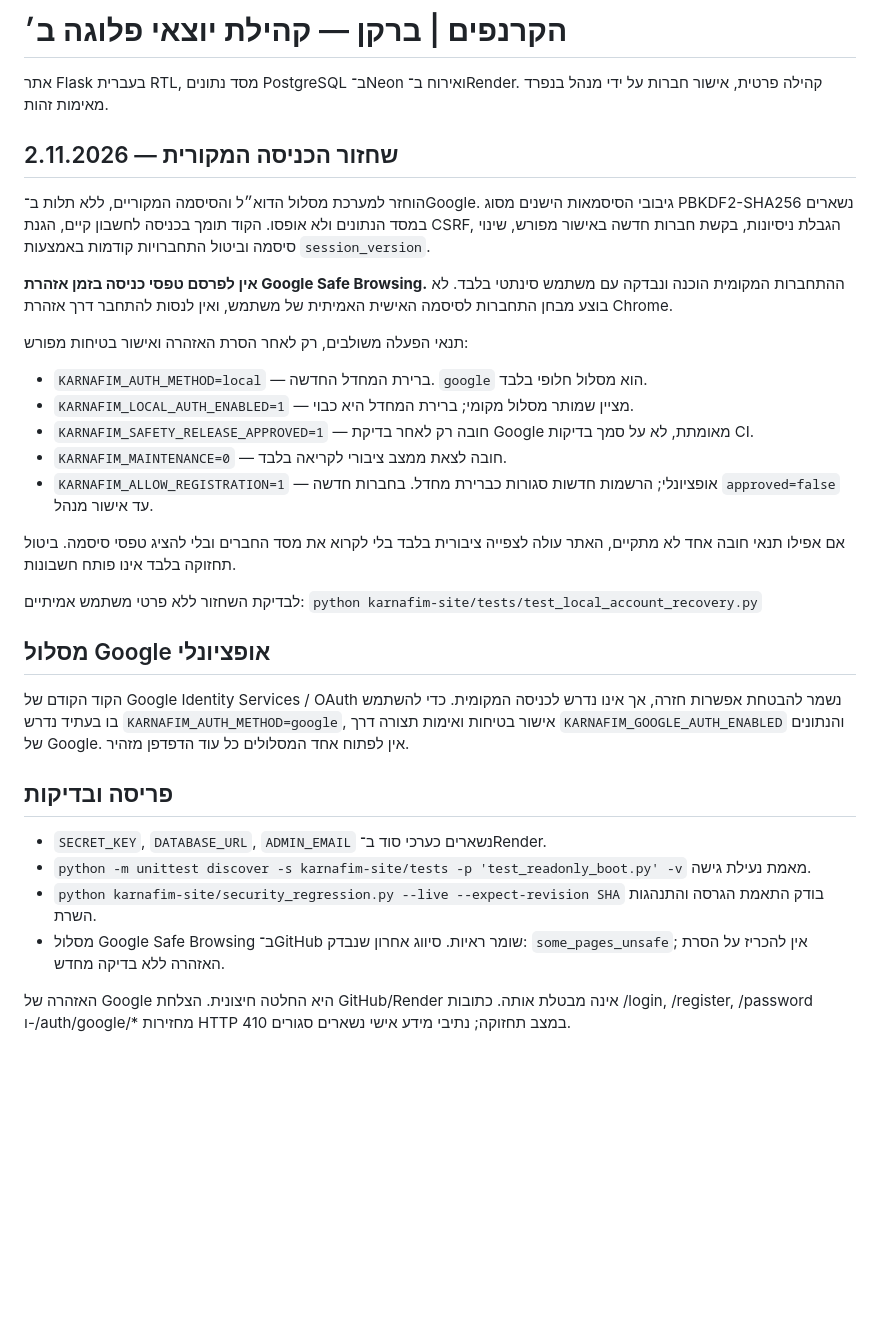
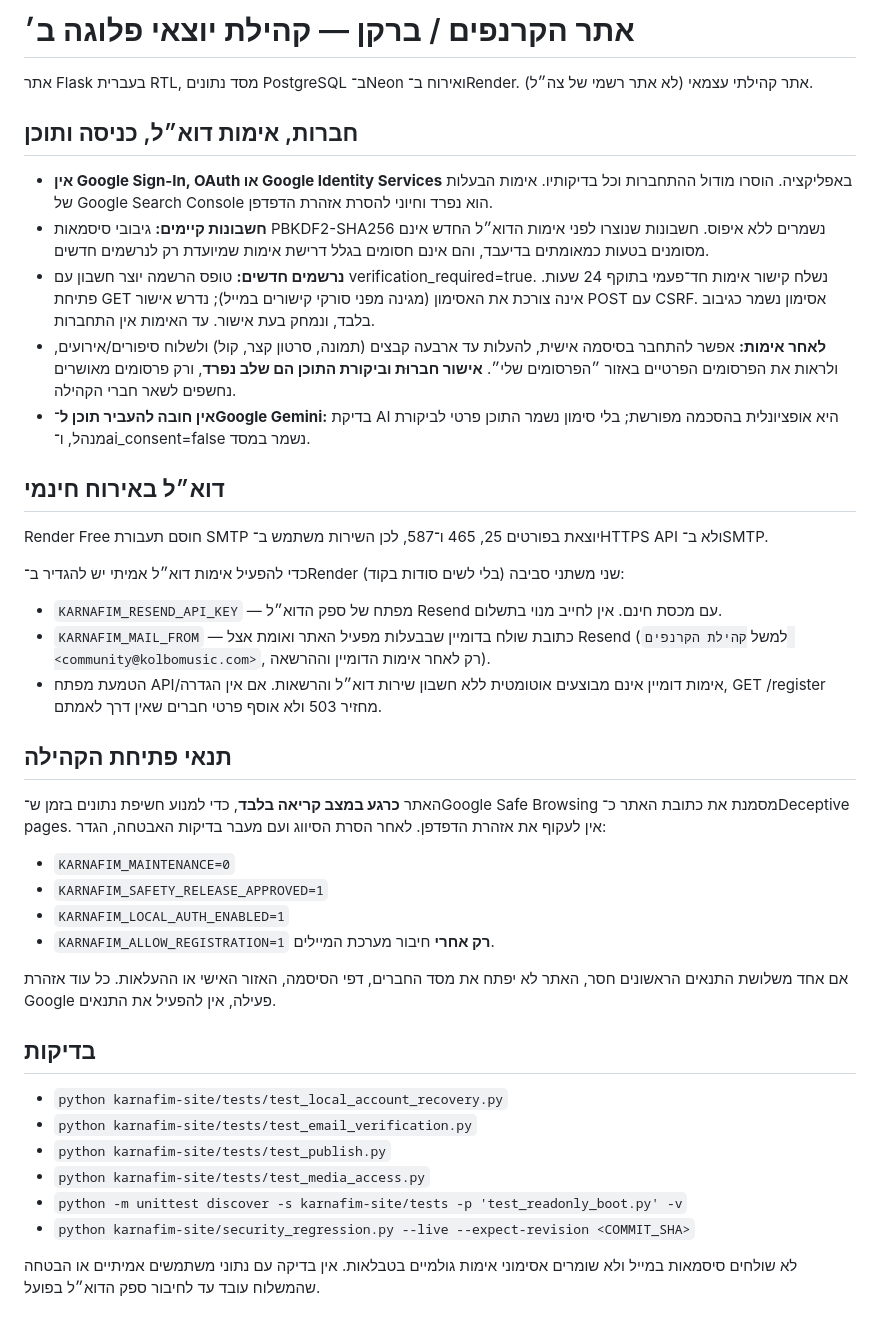
Before and after one commit to kolbomusic/kolbo-android-app, a Markdown page: karnafim-site/README.md, the part around the change. Rendered like a GitHub page; blank space fills up the shorter version.

Commit message:
Document fully local sign-in, email verification, posting permissions and free HTTPS email prerequisites

```diff
--- a/karnafim-site/README.md
+++ b/karnafim-site/README.md
@@ -1,35 +1,41 @@
-# הקרנפים | ברקן — קהילת יוצאי פלוגה ב׳
+# אתר הקרנפים / ברקן — קהילת יוצאי פלוגה ב׳
 
-אתר Flask בעברית RTL, מסד נתונים PostgreSQL ב־Neon ואירוח ב־Render. קהילה פרטית, אישור חברות על ידי מנהל בנפרד מאימות זהות.
+אתר Flask בעברית RTL, מסד נתונים PostgreSQL ב־Neon ואירוח ב־Render. אתר קהילתי עצמאי (לא אתר רשמי של צה״ל).
 
-## שחזור הכניסה המקורית — 2.11.2026
+## חברות, אימות דוא״ל, כניסה ותוכן
 
-הוחזר למערכת מסלול הדוא״ל והסיסמה המקוריים, ללא תלות ב־Google. גיבובי הסיסמאות הישנים מסוג PBKDF2-SHA256 נשארים במסד הנתונים ולא אופסו. הקוד תומך בכניסה לחשבון קיים, הגנת CSRF, הגבלת ניסיונות, בקשת חברות חדשה באישור מפורש, שינוי סיסמה וביטול התחברויות קודמות באמצעות `session_version`.
+- **אין Google Sign-In, OAuth או Google Identity Services** באפליקציה. הוסרו מודול ההתחברות וכל בדיקותיו. אימות הבעלות של Google Search Console הוא נפרד וחיוני להסרת אזהרת הדפדפן.
+- **חשבונות קיימים:** גיבובי סיסמאות PBKDF2-SHA256 נשמרים ללא איפוס. חשבונות שנוצרו לפני אימות הדוא״ל החדש אינם מסומנים בטעות כמאומתים בדיעבד, והם אינם חסומים בגלל דרישת אימות שמיועדת רק לנרשמים חדשים.
+- **נרשמים חדשים:** טופס הרשמה יוצר חשבון עם verification_required=true. נשלח קישור אימות חד־פעמי בתוקף 24 שעות. פתיחת GET אינה צורכת את האסימון (מגינה מפני סורקי קישורים במייל); נדרש אישור POST עם CSRF. אסימון נשמר כגיבוב בלבד, ונמחק בעת אישור. עד האימות אין התחברות.
+- **לאחר אימות:** אפשר להתחבר בסיסמה אישית, להעלות עד ארבעה קבצים (תמונה, סרטון קצר, קול) ולשלוח סיפורים/אירועים, ולראות את הפרסומים הפרטיים באזור ״הפרסומים שלי״. **אישור חברוּת וביקורת התוכן הם שלב נפרד**, ורק פרסומים מאושרים נחשפים לשאר חברי הקהילה.
+- **אין חובה להעביר תוכן ל־Google Gemini:** בדיקת AI היא אופציונלית בהסכמה מפורשת; בלי סימון נשמר התוכן פרטי לביקורת מנהל, ו־ai_consent=false נשמר במסד.
 
-**אין לפרסם טפסי כניסה בזמן אזהרת Google Safe Browsing.** ההתחברות המקומית הוכנה ונבדקה עם משתמש סינתטי בלבד. לא בוצע מבחן התחברות לסיסמה האישית האמיתית של משתמש, ואין לנסות להתחבר דרך אזהרת Chrome.
+## דוא״ל באירוח חינמי
 
-תנאי הפעלה משולבים, רק לאחר הסרת האזהרה ואישור בטיחות מפורש:
+Render Free חוסם תעבורת SMTP יוצאת בפורטים 25, 465 ו־587, לכן השירות משתמש ב־HTTPS API ולא ב־SMTP.
 
-- `KARNAFIM_AUTH_METHOD=local` — ברירת המחדל החדשה. `google` הוא מסלול חלופי בלבד.
-- `KARNAFIM_LOCAL_AUTH_ENABLED=1` — מציין שמותר מסלול מקומי; ברירת המחדל היא כבוי.
-- `KARNAFIM_SAFETY_RELEASE_APPROVED=1` — חובה רק לאחר בדיקת Google מאומתת, לא על סמך בדיקות CI.
-- `KARNAFIM_MAINTENANCE=0` — חובה לצאת ממצב ציבורי לקריאה בלבד.
-- `KARNAFIM_ALLOW_REGISTRATION=1` — אופציונלי; הרשמות חדשות סגורות כברירת מחדל. בחברות חדשה `approved=false` עד אישור מנהל.
+כדי להפעיל אימות דוא״ל אמיתי יש להגדיר ב־Render שני משתני סביבה (בלי לשים סודות בקוד):
+- `KARNAFIM_RESEND_API_KEY` — מפתח של ספק הדוא״ל Resend עם מכסת חינם. אין לחייב מנוי בתשלום.
+- `KARNAFIM_MAIL_FROM` — כתובת שולח בדומיין שבבעלות מפעיל האתר ואומת אצל Resend (למשל `קהילת הקרנפים <community@kolbomusic.com>`, רק לאחר אימות הדומיין וההרשאה).
+- הטמעת מפתח API/אימות דומיין אינם מבוצעים אוטומטית ללא חשבון שירות דוא״ל והרשאות. אם אין הגדרה, GET /register מחזיר 503 ולא אוסף פרטי חברים שאין דרך לאמתם.
 
-אם אפילו תנאי חובה אחד לא מתקיים, האתר עולה לצפייה ציבורית בלבד בלי לקרוא את מסד החברים ובלי להציג טפסי סיסמה. ביטול תחזוקה בלבד אינו פותח חשבונות.
+## תנאי פתיחת הקהילה
 
-לבדיקת השחזור ללא פרטי משתמש אמיתיים:
-`python karnafim-site/tests/test_local_account_recovery.py`
+האתר **כרגע במצב קריאה בלבד**, כדי למנוע חשיפת נתונים בזמן ש־Google Safe Browsing מסמנת את כתובת האתר כ־Deceptive pages. אין לעקוף את אזהרת הדפדפן. לאחר הסרת הסיווג ועם מעבר בדיקות האבטחה, הגדר:
+- `KARNAFIM_MAINTENANCE=0`
+- `KARNAFIM_SAFETY_RELEASE_APPROVED=1`
+- `KARNAFIM_LOCAL_AUTH_ENABLED=1`
+- `KARNAFIM_ALLOW_REGISTRATION=1` **רק אחרי** חיבור מערכת המיילים.
 
-## מסלול Google אופציונלי
+אם אחד משלושת התנאים הראשונים חסר, האתר לא יפתח את מסד החברים, דפי הסיסמה, האזור האישי או ההעלאות. כל עוד אזהרת Google פעילה, אין להפעיל את התנאים.
 
-הקוד הקודם של Google Identity Services / OAuth נשמר להבטחת אפשרות חזרה, אך אינו נדרש לכניסה המקומית. כדי להשתמש בו בעתיד נדרש `KARNAFIM_AUTH_METHOD=google`, אישור בטיחות ואימות תצורה דרך `KARNAFIM_GOOGLE_AUTH_ENABLED` והנתונים של Google. אין לפתוח אחד המסלולים כל עוד הדפדפן מזהיר.
+## בדיקות
 
-## פריסה ובדיקות
+- `python karnafim-site/tests/test_local_account_recovery.py`
+- `python karnafim-site/tests/test_email_verification.py`
+- `python karnafim-site/tests/test_publish.py`
+- `python karnafim-site/tests/test_media_access.py`
+- `python -m unittest discover -s karnafim-site/tests -p 'test_readonly_boot.py' -v`
+- `python karnafim-site/security_regression.py --live --expect-revision <COMMIT_SHA>`
 
-- `SECRET_KEY`, `DATABASE_URL`, `ADMIN_EMAIL` נשארים כערכי סוד ב־Render.
-- `python -m unittest discover -s karnafim-site/tests -p 'test_readonly_boot.py' -v` מאמת נעילת גישה.
-- `python karnafim-site/security_regression.py --live --expect-revision SHA` בודק התאמת הגרסה והתנהגות השרת.
-- מסלול Google Safe Browsing ב־GitHub שומר ראיות. סיווג אחרון שנבדק: `some_pages_unsafe`; אין להכריז על הסרת האזהרה ללא בדיקה מחדש.
-
-האזהרה של Google היא החלטה חיצונית. הצלחת GitHub/Render אינה מבטלת אותה. כתובות /login, /register, /password ו-/auth/google/* מחזירות HTTP 410 במצב תחזוקה; נתיבי מידע אישי נשארים סגורים.
+לא שולחים סיסמאות במייל ולא שומרים אסימוני אימות גולמיים בטבלאות. אין בדיקה עם נתוני משתמשים אמיתיים או הבטחה שהמשלוח עובד עד לחיבור ספק הדוא״ל בפועל.
```
